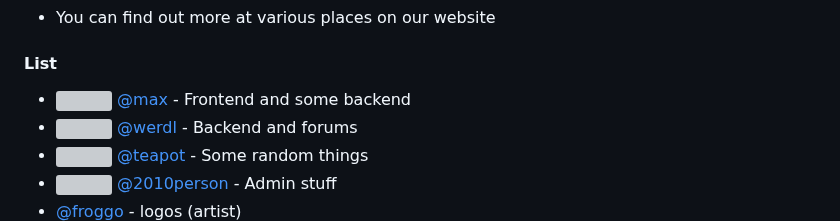
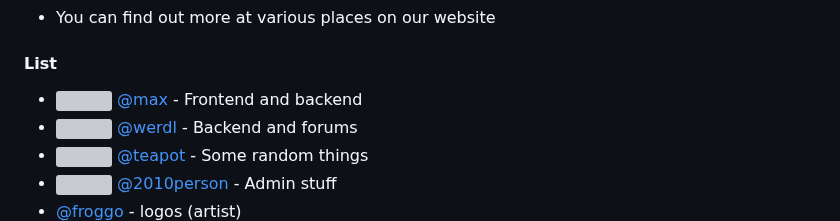
Before and after one commit to GoneRogueProductions/dispatch, a Markdown page: README.md, the part around the change. Rendered like a GitHub page; grey boxes are pictures that could not be loaded.

````diff
--- a/README.md
+++ b/README.md
@@ -95,7 +95,7 @@ style C color:#000
 ```
 - You can find out more at various places on our website
 #### List
-- <img src="https://avatars.githubusercontent.com/uimaxbai" width=25 style="border-radius:10px"/> [  @max](github.com/uimaxbai) - Frontend and some backend
+- <img src="https://avatars.githubusercontent.com/uimaxbai" width=25 style="border-radius:10px"/> [  @max](github.com/uimaxbai) - Frontend and backend
 - <img src="https://avatars.githubusercontent.com/werdl" width=25 style="border-radius:10px"/> [  @werdl](github.com/werdl) - Backend and forums
 - <img src="https://avatars.githubusercontent.com/thisiscoding1234" width=25 style="border-radius:10px"/> [  @teapot](github.com/thisiscoding1234) - Some random things
 - <img src="https://avatars.githubusercontent.com/2010person" width=25 style="border-radius:10px"/>[  @2010person](github.com/2010person) - Admin stuff
````
